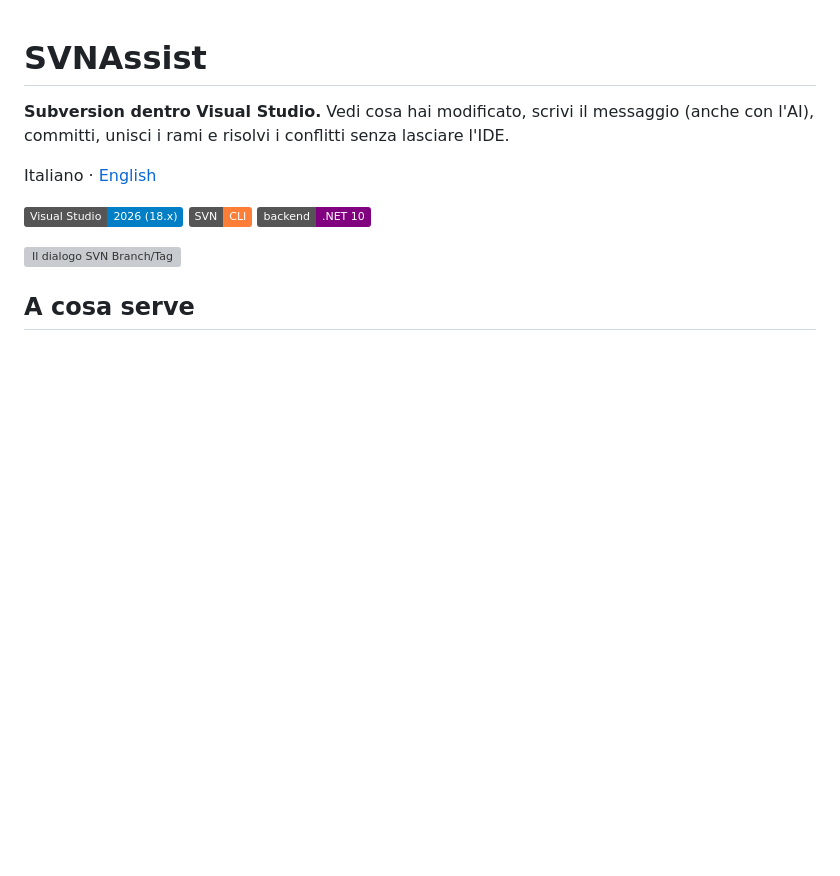
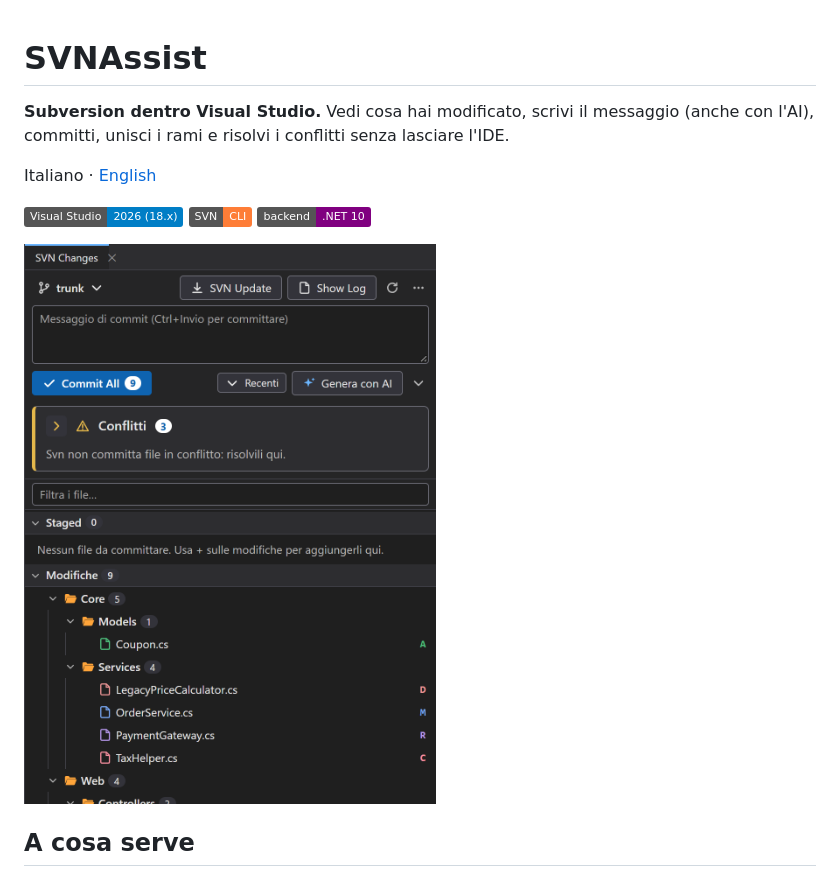
Before and after one commit to PignaBoyz/SVNAssist, a Markdown page: README.md, the part around the change. Drawn GitHub-style; pictures changed too: docs/img/it/changes.png (added); badges without logos; blank space fills up the shorter version; grey boxes are pictures that could not be loaded.

```diff
--- a/README.md
+++ b/README.md
@@ -8,7 +8,7 @@ Italiano · [English](README.en.md)
 ![SVN](https://img.shields.io/badge/SVN-CLI-orange)
 ![.NET](https://img.shields.io/badge/backend-.NET%2010-purple)
 
-![Il dialogo SVN Branch/Tag](docs/release-notes/img/0.5.0/it/01-branch-tag.png)
+<img src="docs/img/it/changes.png" width="420" alt="Il pannello SVN Changes">
 
 ## A cosa serve
 
```
Also changed, not shown: README.en.md (+1 -1 lines), docs/img/en/changes.png (added), 1 other file.
